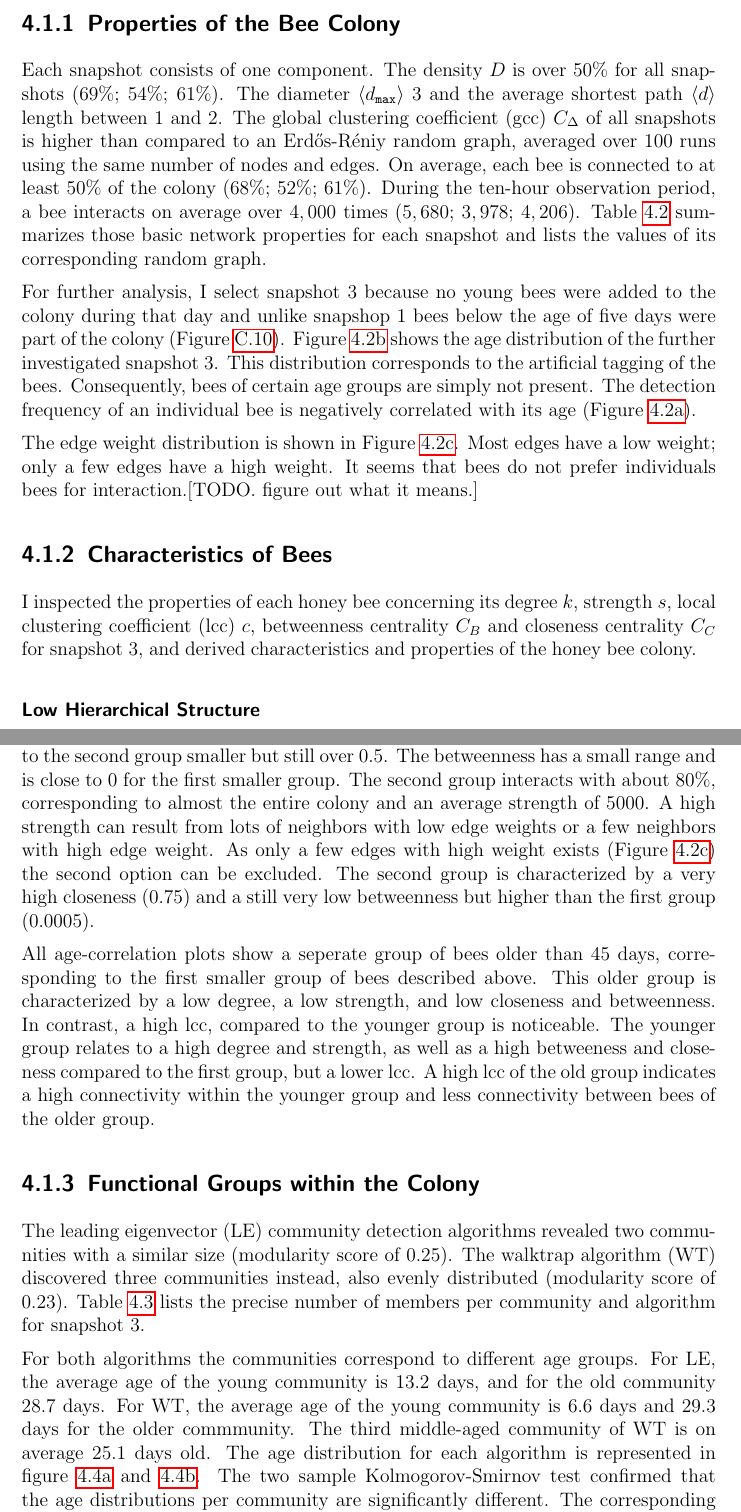
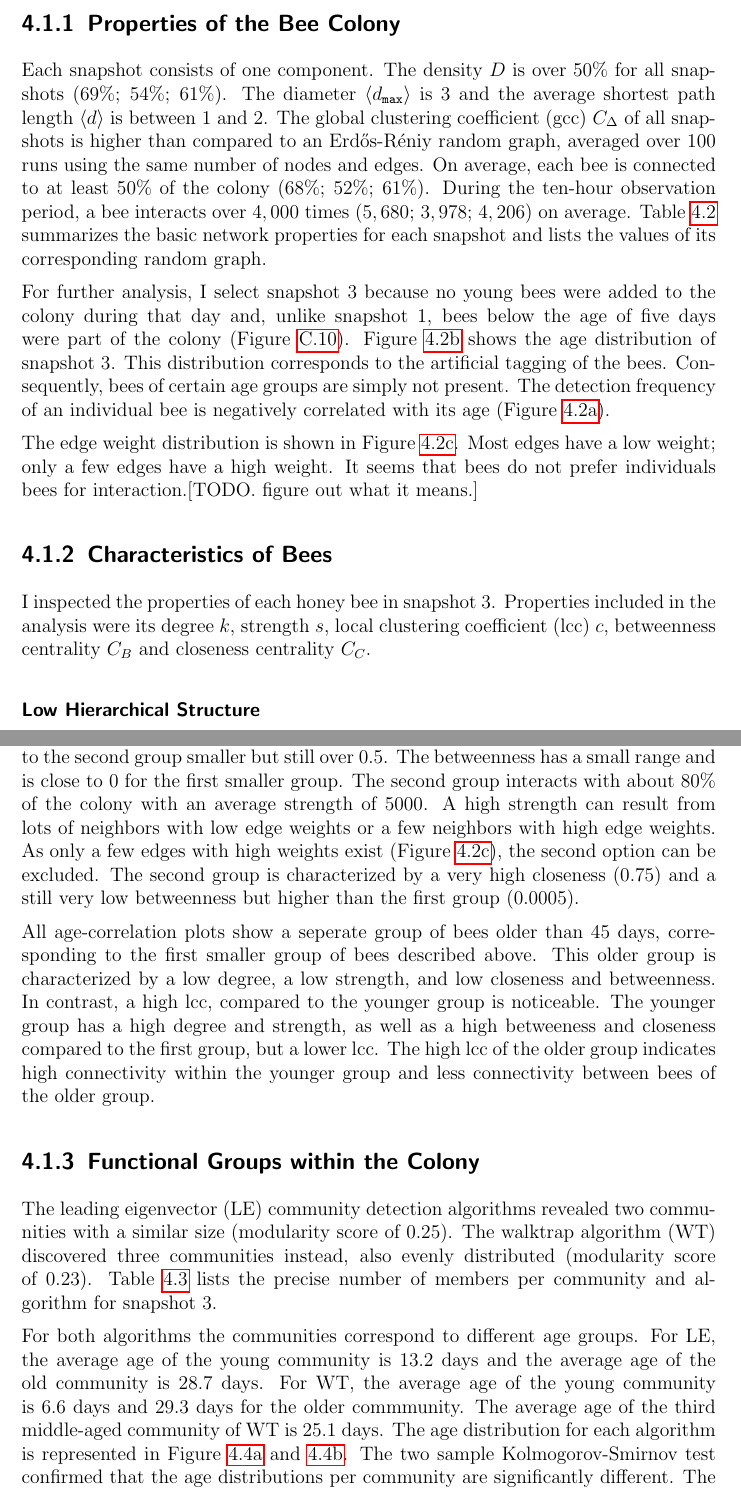
Before and after one commit to aschle/master-thesis, a LaTeX thesis (thesis_main.tex, which reads Chapters/Results/static-bees.tex, Chapters/Results/static-colony.tex, Chapters/Results/static-communities.tex): two parts of pages 34 and 37 of 71, joined at a grey line, cut so that both start at the same text. Compiled offline with pdfLaTeX.

Commit message:
dirst part of results static (jon)

```diff
--- a/Chapters/Results/static-bees.tex
+++ b/Chapters/Results/static-bees.tex
@@ -2,7 +2,8 @@
 \subsection{Characteristics of Bees}
 \label{subsubsec:bees}
 %%%%%%%%%%%%%%%%%%%%%%%%%%%%%%%%%%%%%%%%%%%%%%%%%%%%%%%%%%%%%%%%%%%%%%%%%%%%%%%
-I inspected the properties of each honey bee concerning its degree~$k$, strength~$s$, local clustering coefficient~(lcc)~$c$, betweenness centrality~$C_B$ and closeness centrality~$C_C$ for snapshot~3, and derived characteristics and properties of the honey bee colony.
+I inspected the properties of each honey bee in snapshot~3.
+Properties included in the analysis were its degree~$k$, strength~$s$, local clustering coefficient~(lcc)~$c$, betweenness centrality~$C_B$ and closeness centrality~$C_C$.
 
 \subsubsection{Low Hierarchical Structure}
 The degree is normally distributed (a in Figure~\ref{fig:n3-degreeStrLCC}).
@@ -29,11 +31,16 @@ All distributions indicate a small group (~100 bees) and a second larger group c
 
-The first small group interacts on average with 20\% of the colony and has a very low strength (number of total interactions below 250). The closeness value is compared to the second group smaller but still over 0.5. The betweenness has a small range and is close to 0 for the first smaller group.
-The second group interacts with about 80\%, corresponding to almost the entire colony and an average strength of 5000. A high strength can result from lots of neighbors with low edge weights or a few neighbors with high edge weight. As only a few edges with high weight exists (Figure~\ref{fig:edgeWdist}) the second option can be excluded. The second group is characterized by a very high closeness (0.75) and a still very low betweenness but higher than the first group (0.0005).
+The first small group interacts on average with~$20\%$ of the colony and has a very low strength~(number of total interactions below~$250$).
+The closeness value is compared to the second group smaller but still over~$0.5$.
+The betweenness has a small range and is close to~$0$ for the first smaller group.
+The second group interacts with about~$80\%$ of the colony with an average strength of~$5000$.
+A high strength can result from lots of neighbors with low edge weights or a few neighbors with high edge weights.
+As only a few edges with high weights exist~(Figure~\ref{fig:edgeWdist}), the second option can be excluded. The second group is characterized by a very high closeness~($0.75$) and a still very low betweenness but higher than the first group~($0.0005$).
 
 All age-correlation plots show a seperate group of bees older than 45 days, corresponding to the first smaller group of bees described above.
-This older group is characterized by a low degree, a low strength, and low closeness and betweenness. In contrast, a high lcc, compared to the younger group is noticeable.
-The younger group relates to a high degree and strength, as well as a high betweeness and closeness compared to the first group, but a lower lcc.
-A high lcc of the old group indicates a high connectivity within the younger group and less connectivity between bees of the older group.
+This older group is characterized by a low degree, a low strength, and low closeness and betweenness.
+In contrast, a high lcc, compared to the younger group is noticeable.
+The younger group has a high degree and strength, as well as a high betweeness and closeness compared to the first group, but a lower lcc.
+The high lcc of the older group indicates high connectivity within the younger group and less connectivity between bees of the older group.
 
 \begin{figure}[!h]
 	\centering
--- a/Chapters/Results/static-colony.tex
+++ b/Chapters/Results/static-colony.tex
@@ -3,11 +3,18 @@
 \label{subsec:colony}
 %%%%%%%%%%%%%%%%%%%%%%%%%%%%%%%%%%%%%%%%%%%%%%%%%%%%%%%%%%%%%%%%%%%%%%%%%%%%%%%
 Each snapshot consists of one component.
-The density $D$ is over 50\% for all snapshots (69\%; 54\%; 61\%). The diameter $\langle d_{\texttt{max}} \rangle$ $3$ and the average shortest path $\langle d \rangle$ length between $1$ and $2$. The global clustering coefficient (gcc) $C_\Delta$ of all snapshots is higher than compared to an Erd\H{o}s-R\'{e}niy random graph, averaged over 100 runs using the same number of nodes and edges. On average, each bee is connected to at least 50\% of the colony (68\%; 52\%; 61\%). During the ten-hour observation period, a bee interacts on average over $4,000$ times ($5,680$; $3,978$; $4,206$).
-Table~\ref{tab:stats} summarizes those basic network properties for each snapshot and lists the values of its corresponding random graph.
+The density $D$ is over~50\% for all snapshots (69\%; 54\%; 61\%).
+The diameter $\langle d_{\texttt{max}} \rangle$ is~$3$ and the average shortest path length $\langle d \rangle$ is between~$1$ and~$2$.
+The global clustering coefficient~(gcc) $C_\Delta$ of all snapshots is higher than compared to an Erd\H{o}s-R\'{e}niy random graph, averaged over~100 runs using the same number of nodes and edges.
+On average, each bee is connected to at least~50\% of the colony~(68\%; 52\%; 61\%).
+During the ten-hour observation period, a bee interacts over $4,000$ times~($5,680$; $3,978$; $4,206$) on average.
+Table~\ref{tab:stats} summarizes the basic network properties for each snapshot and lists the values of its corresponding random graph.
 
-For further analysis, I select snapshot~3 because no young bees were added to the colony during that day and unlike snapshop~1 bees below the age of five days were part of the colony (Figure~\ref{fig:agesAll}).
-Figure~\ref{fig:n3ageDist} shows the age distribution of the further investigated snapshot 3. This distribution corresponds to the artificial tagging of the bees. Consequently, bees of certain age groups are simply not present. The detection frequency of an individual bee is negatively correlated with its age (Figure~\ref{fig:n3detfVSage}).
+For further analysis, I select snapshot~3 because no young bees were added to the colony during that day and, unlike snapshot~1, bees below the age of five days were part of the colony~(Figure~\ref{fig:agesAll}).
+Figure~\ref{fig:n3ageDist} shows the age distribution of snapshot~3.
+This distribution corresponds to the artificial tagging of the bees.
+Consequently, bees of certain age groups are simply not present.
+The detection frequency of an individual bee is negatively correlated with its age~(Figure~\ref{fig:n3detfVSage}).
 
 
 The edge weight distribution is shown in Figure~\ref{fig:edgeWdist}.
--- a/Chapters/Results/static-communities.tex
+++ b/Chapters/Results/static-communities.tex
@@ -2,9 +2,17 @@
 \subsection{Functional Groups within the Colony}
 %%%%%%%%%%%%%%%%%%%%%%%%%%%%%%%%%%%%%%%%%%%%%%%%%%%%%%%%%%%%%%%%%%%%%%%%%%%%%%%
 
-The leading eigenvector (LE) community detection algorithms revealed two communities with a similar size (modularity score of 0.25). The walktrap algorithm (WT) discovered three communities instead, also evenly distributed (modularity score of 0.23). Table~\ref{tab:n3-communities} lists the precise number of members per community and algorithm for snapshot~3.
+The leading eigenvector~(LE) community detection algorithms revealed two communities with a similar size~(modularity score of~$0.25$).
+The walktrap algorithm~(WT) discovered three communities instead, also evenly distributed~(modularity score of~$0.23$).
+Table~\ref{tab:n3-communities} lists the precise number of members per community and algorithm for snapshot~3.
 
-For both algorithms the communities correspond to different age groups. For LE, the average age of the young community is $13.2$ days, and for the old community $28.7$ days. For WT, the average age of the young community is $6.6$ days and $29.3$ days for the older commmunity. The third middle-aged community of WT is on average 25.1 days old. The age distribution for each algorithm is represented in figure~\ref{fig:n3ageLE} and~\ref{fig:n3ageWT}. The two sample Kolmogorov-Smirnov test confirmed that the age distributions per community are significantly different. The corresponding $p$-values are listed in table~\ref{tab:n3-pvalues2}.
+For both algorithms the communities correspond to different age groups.
+For LE, the average age of the young community is~$13.2$~days and the average age of  the old community is~$28.7$~days.
+For WT, the average age of the young community is~$6.6$~days and~$29.3$~days for the older commmunity.
+The average age of the third middle-aged community of WT is~$25.1$~days.
+The age distribution for each algorithm is represented in Figure~\ref{fig:n3ageLE} and~\ref{fig:n3ageWT}.
+The two sample Kolmogorov-Smirnov test confirmed that the age distributions per community are significantly different.
+The corresponding $p$-values are listed in Table~\ref{tab:n3-pvalues2}.
 
 Each community occupies a different region of the comb.
 Figure~\ref{fig:n3-communities} shows that the young communities spend the most time in the comb center and the old communities closer to the hive exit. The middle-aged community is positioned between the young and old community and in the periphery of the comb.
```
Also changed, not shown: Chapters/Results.tex (+2 -2 lines), Chapters/Results/static.tex (+8 -5 lines), Tables/res-networks.tex (+1 -1 lines), Chapters/Results/static-bees.tex (21 more changed lines), Chapters/Results/static-colony.tex (4 more changed lines).
